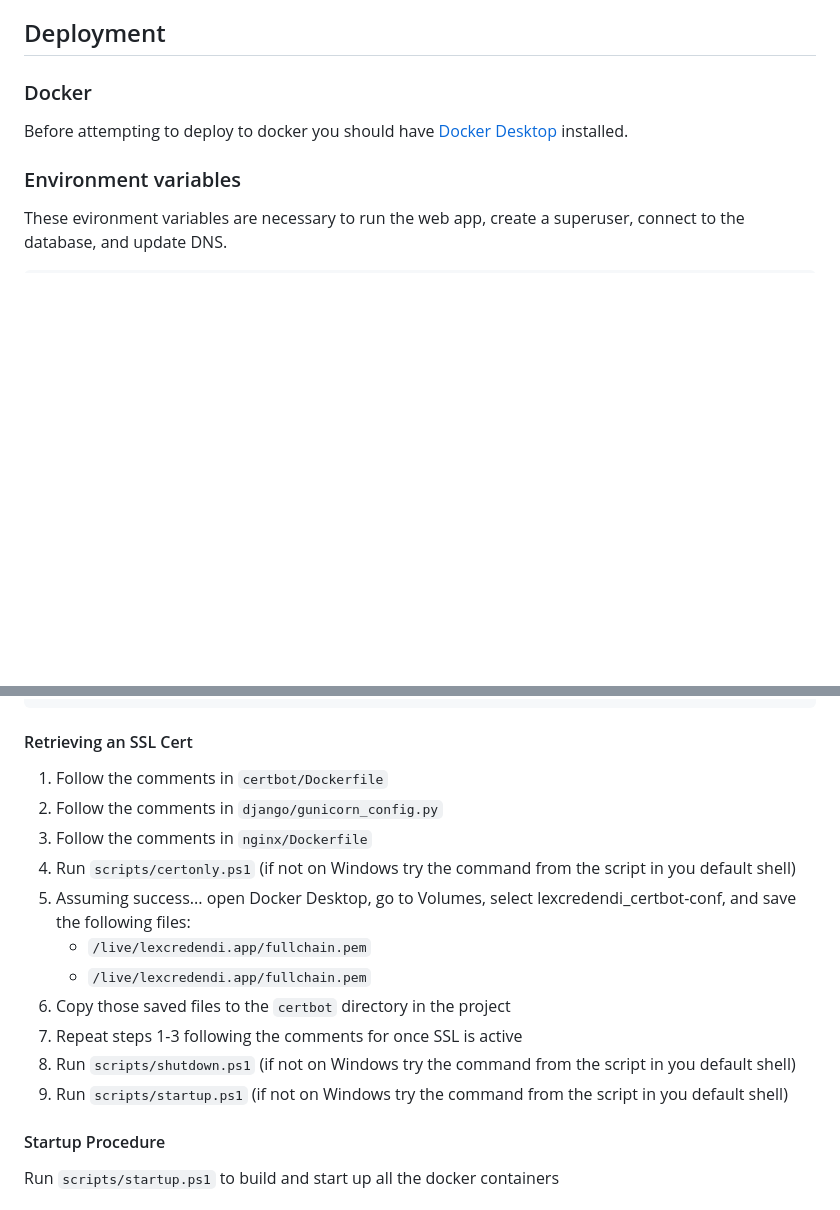
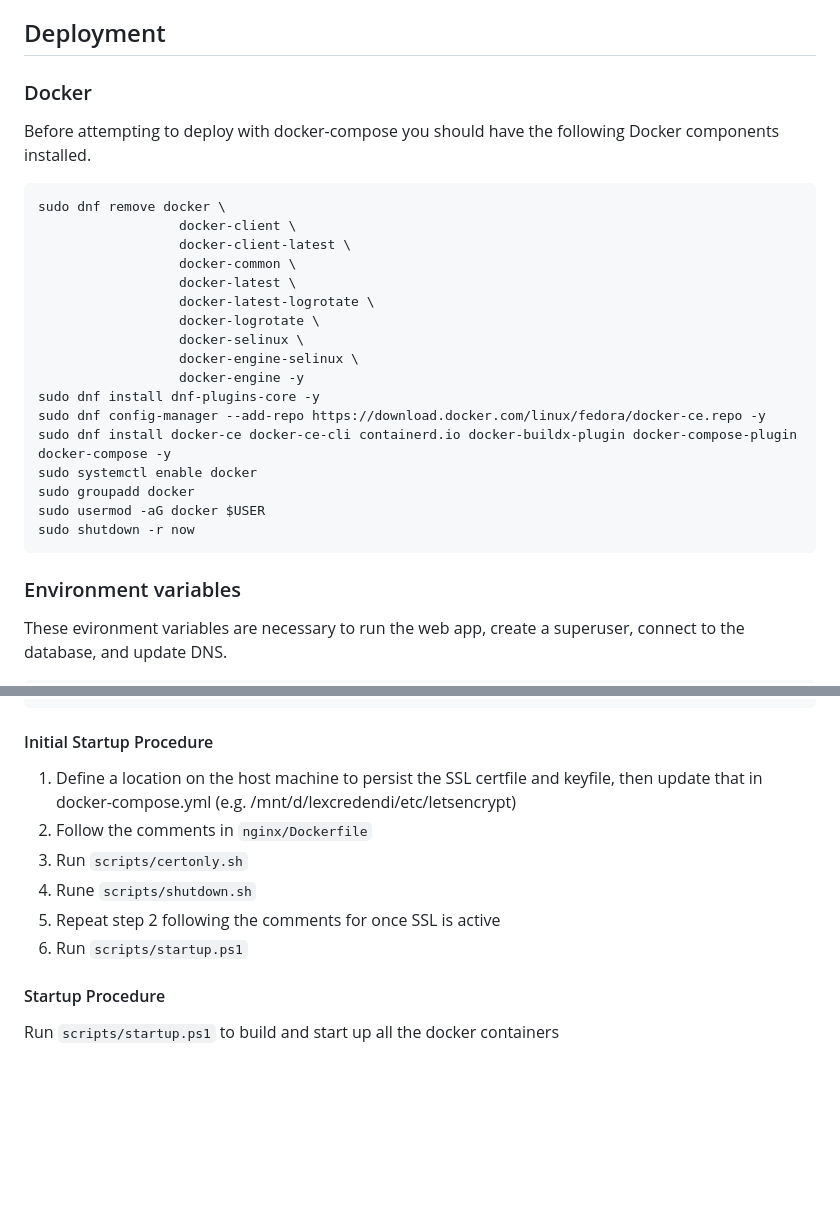
Before and after one commit to delperdang/lexcredendi, a Markdown page: README.md, 2 parts joined by grey strips. Rendered like a GitHub page; blank space fills up the shorter version.

Commit message:
updated README with latest certbot procedure

````diff
--- a/README.md
+++ b/README.md
@@ -51,7 +51,26 @@ You will now be able to access your test server from a browser on your host mach
 
 ### Docker
 
-Before attempting to deploy to docker you should have [Docker Desktop](https://www.docker.com/products/docker-desktop/) installed.
+Before attempting to deploy with docker-compose you should have the following Docker components installed.
+```
+sudo dnf remove docker \
+                  docker-client \
+                  docker-client-latest \
+                  docker-common \
+                  docker-latest \
+                  docker-latest-logrotate \
+                  docker-logrotate \
+                  docker-selinux \
+                  docker-engine-selinux \
+                  docker-engine -y
+sudo dnf install dnf-plugins-core -y
+sudo dnf config-manager --add-repo https://download.docker.com/linux/fedora/docker-ce.repo -y
+sudo dnf install docker-ce docker-ce-cli containerd.io docker-buildx-plugin docker-compose-plugin docker-compose -y
+sudo systemctl enable docker
+sudo groupadd docker
+sudo usermod -aG docker $USER
+sudo shutdown -r now
+```
 
 ### Environment variables
 
@@ -88,19 +107,14 @@ lexcredendi
 ├── README.md
 ```
 
-#### Retrieving an SSL Cert
+#### Initial Startup Procedure
 
-1) Follow the comments in `certbot/Dockerfile`
-2) Follow the comments in `django/gunicorn_config.py`
-3) Follow the comments in `nginx/Dockerfile`
-4) Run `scripts/certonly.ps1` (if not on Windows try the command from the script in you default shell)
-5) Assuming success... open Docker Desktop, go to Volumes, select lexcredendi_certbot-conf, and save the following files:
-    - `/live/lexcredendi.app/fullchain.pem`
-    - `/live/lexcredendi.app/fullchain.pem`
-6) Copy those saved files to the `certbot` directory in the project
-7) Repeat steps 1-3 following the comments for once SSL is active
-8) Run `scripts/shutdown.ps1` (if not on Windows try the command from the script in you default shell)
-9) Run `scripts/startup.ps1` (if not on Windows try the command from the script in you default shell)
+1) Define a location on the host machine to persist the SSL certfile and keyfile, then update that in docker-compose.yml (e.g. /mnt/d/lexcredendi/etc/letsencrypt)
+2) Follow the comments in `nginx/Dockerfile`
+3) Run `scripts/certonly.sh`
+4) Rune `scripts/shutdown.sh`
+5) Repeat step 2 following the comments for once SSL is active
+6) Run `scripts/startup.ps1`
 
 #### Startup Procedure
 
````
